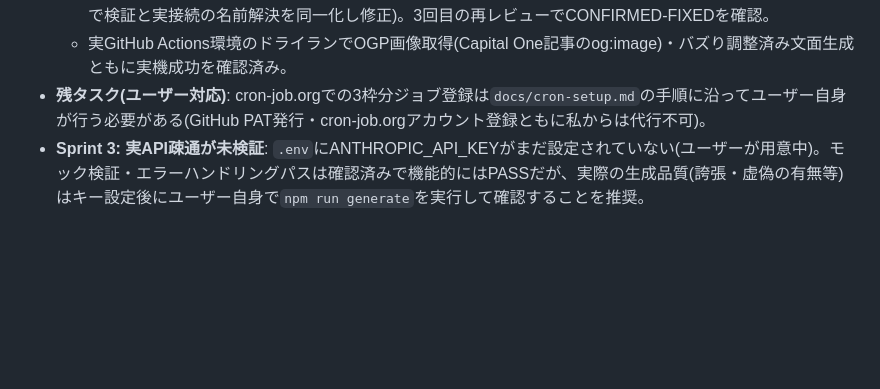
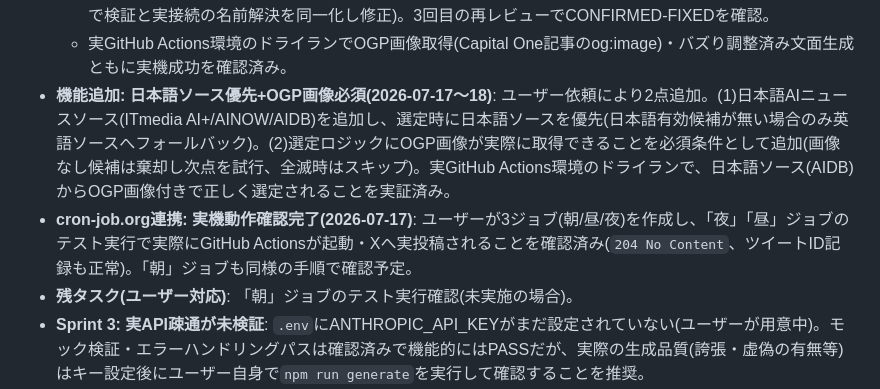
Before and after one commit to menx8374-source/x-auto-post, a Markdown page: docs/project-memory.md, the part around the change. GitHub-like rendering; blank space fills up the shorter version.

Commit message:
プロジェクトメモリを更新(日本語優先・OGP必須機能とcron-job.org動作確認を記録)
Co-Authored-By: Claude Sonnet 5 <noreply@anthropic.com>

```diff
--- a/docs/project-memory.md
+++ b/docs/project-memory.md
@@ -47,7 +47,9 @@ X(旧Twitter)上で、Web上で今まさに注目度が急上昇している最
 - **機能追加: バズりやすい文体+OGP画像添付(2026-07-17)**: ユーザー依頼により、投稿文面のフック強化(既存の事実正確性・丸写し禁止等の制約は維持)と、元記事のOGP画像を本文ツイート(1件目)にのみ添付する機能を追加(`src/ogpImage.ts`)。仕様書のNon-Goals「画像添付」をユーザーの明示指示で上書き。
   - security-reviewで2ラウンドの指摘: (1) 取得先URLへのホスト/IP制限が無くSSRF可能(High、DNS/IP範囲検証で修正)→ (2) その検証がDNSリバインディングでTOCTOUバイパス可能(High、undiciのカスタムlookupで検証と実接続の名前解決を同一化し修正)。3回目の再レビューでCONFIRMED-FIXEDを確認。
   - 実GitHub Actions環境のドライランでOGP画像取得(Capital One記事のog:image)・バズり調整済み文面生成ともに実機成功を確認済み。
-- **残タスク(ユーザー対応)**: cron-job.orgでの3枠分ジョブ登録は`docs/cron-setup.md`の手順に沿ってユーザー自身が行う必要がある(GitHub PAT発行・cron-job.orgアカウント登録ともに私からは代行不可)。
+- **機能追加: 日本語ソース優先+OGP画像必須(2026-07-17〜18)**: ユーザー依頼により2点追加。(1)日本語AIニュースソース(ITmedia AI+/AINOW/AIDB)を追加し、選定時に日本語ソースを優先(日本語有効候補が無い場合のみ英語ソースへフォールバック)。(2)選定ロジックにOGP画像が実際に取得できることを必須条件として追加(画像なし候補は棄却し次点を試行、全滅時はスキップ)。実GitHub Actions環境のドライランで、日本語ソース(AIDB)からOGP画像付きで正しく選定されることを実証済み。
+- **cron-job.org連携: 実機動作確認完了(2026-07-17)**: ユーザーが3ジョブ(朝/昼/夜)を作成し、「夜」「昼」ジョブのテスト実行で実際にGitHub Actionsが起動・Xへ実投稿されることを確認済み(`204 No Content`、ツイートID記録も正常)。「朝」ジョブも同様の手順で確認予定。
+- **残タスク(ユーザー対応)**: 「朝」ジョブのテスト実行確認(未実施の場合)。
 - **Sprint 3: 実API疎通が未検証**: `.env`にANTHROPIC_API_KEYがまだ設定されていない(ユーザーが用意中)。モック検証・エラーハンドリングパスは確認済みで機能的にはPASSだが、実際の生成品質(誇張・虚偽の有無等)はキー設定後にユーザー自身で`npm run generate`を実行して確認することを推奨。
 - **Sprint 6: 実X API疎通が未検証**: `.env`にX_API_KEY等が未設定(過去プロジェクトx-auto-postのGitHub Secrets再利用予定だがローカル`.env`には未反映)。モック検証・返信連結・429リトライ・部分失敗記録は確認済みで機能的にはPASSだが、実際にXへ投稿できるかはキー設定後にユーザー自身で`npm run post`を実行して確認することを推奨。
 - **Sprint 7で残った軽微な指摘(非ブロッカー、PASS済み)**: (1) `test/postHistory.test.ts`の「誤スキップ防止」テストが、JST変換ロジックが将来再び壊れても検知できない弱いアサーションになっている(修正版JSTロジックと未修正UTC版ロジックのどちらでも同じ結果を返すテストケースのため)。より厳密なテストケース(UTC日は同一だがJST日が異なるペア)への差し替えを推奨。(2) `publish.ts`(本番cron経路)がスキップ時にexitCode=1を返さない(dryRun.tsとの非対称、受け入れ基準に規定はなく実害なし)。
```
